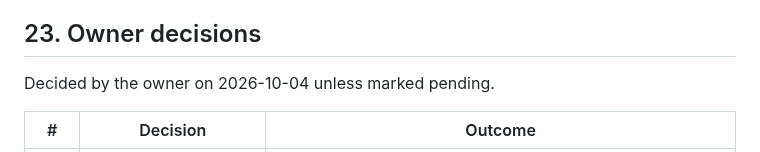
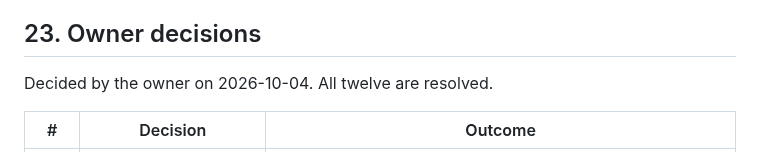
Before and after one commit to k-kopacek/ohvernight, a Markdown page: docs/specs/M3-unified-mobile-explore.md, the part around the change. GitHub-like rendering.

Commit message:
docs: note that all M3 owner decisions are resolved
Co-Authored-By: Claude Opus 5.5 <noreply@anthropic.com>

```diff
--- a/docs/specs/M3-unified-mobile-explore.md
+++ b/docs/specs/M3-unified-mobile-explore.md
@@ -773,7 +773,7 @@ Criteria apply to the PR that delivers the work. **PR A:** 1, 2, 6, 7, 8, 9a–9
 
 ## 23. Owner decisions
 
-Decided by the owner on 2026-10-04 unless marked pending.
+Decided by the owner on 2026-10-04. All twelve are resolved.
 
 | # | Decision | Outcome |
 |---|---|---|
```
